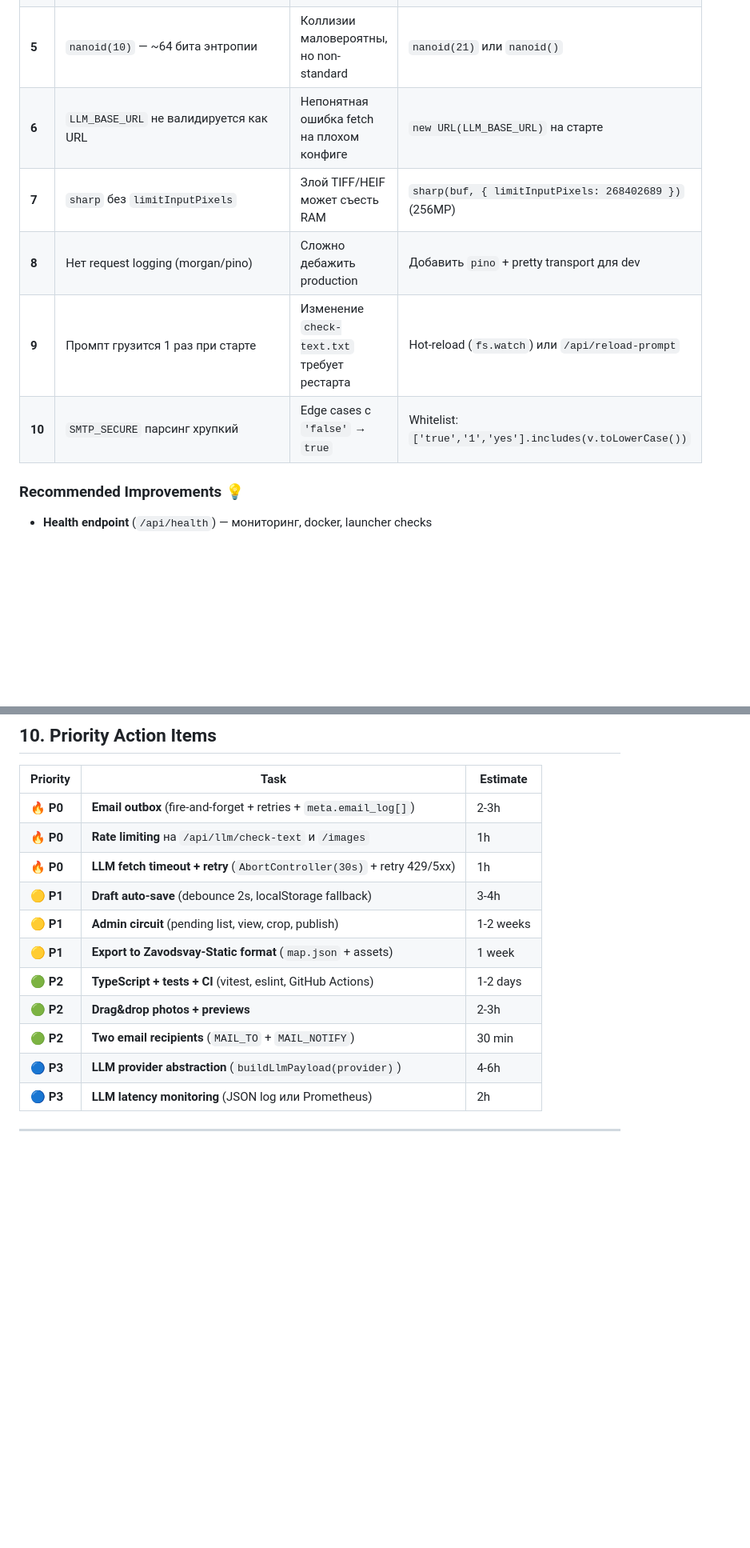
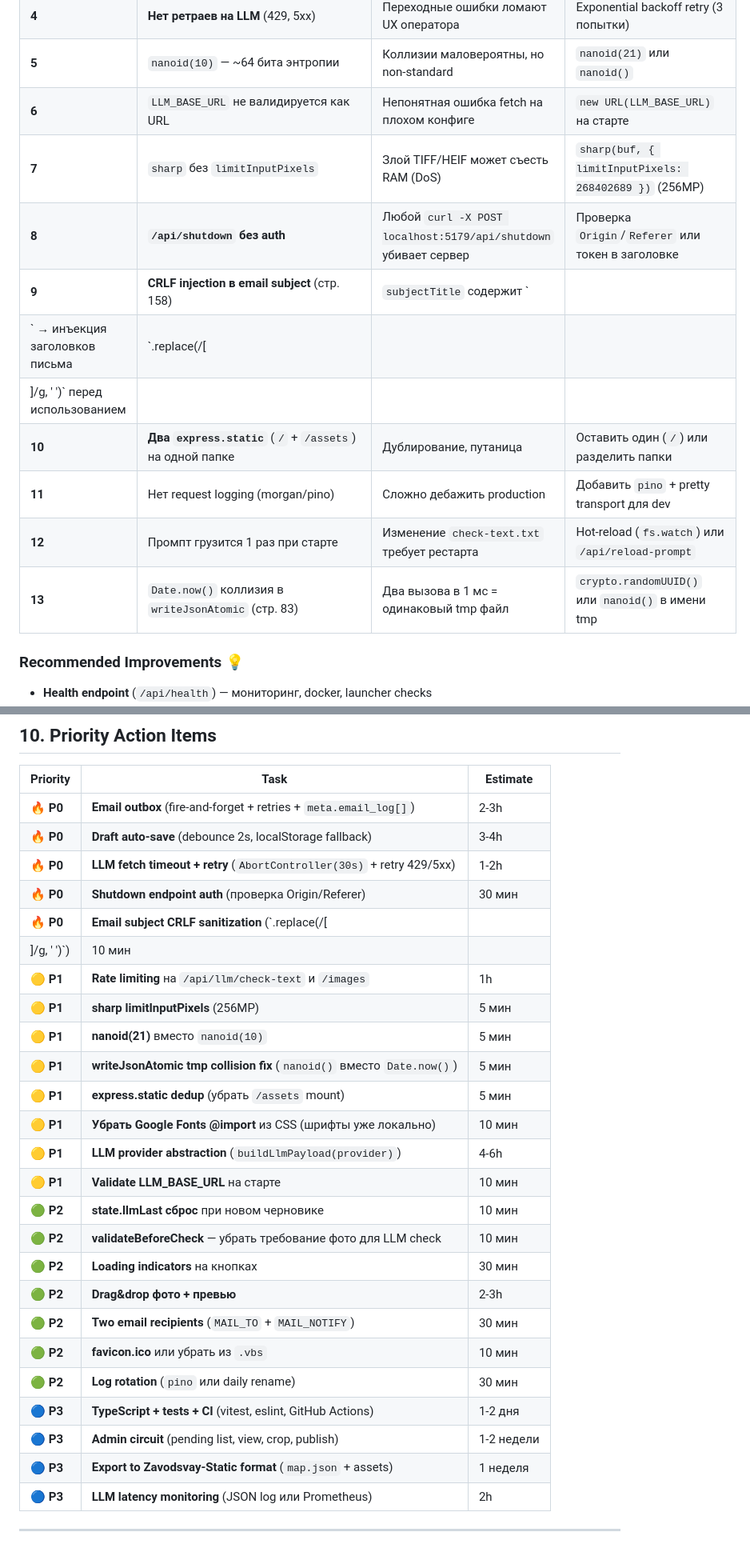
Before and after one commit to AlexanderKuzikov/MapControl, a Markdown page: CODE_REVIEW_REPORT.md, 2 parts joined by grey strips. Shown at 80% size. Drawn GitHub-style; blank space fills up the shorter version.

Commit message:
Update CODE_REVIEW_REPORT.md: fresh code review with all findings (security, email, frontend, backend)

```diff
--- a/CODE_REVIEW_REPORT.md
+++ b/CODE_REVIEW_REPORT.md
@@ -96,10 +98,15 @@ MapControl/
 | **4** | **Нет ретраев на LLM** (429, 5xx) | Переходные ошибки ломают UX оператора | Exponential backoff retry (3 попытки) |
 | **5** | `nanoid(10)` — ~64 бита энтропии | Коллизии маловероятны, но non-standard | `nanoid(21)` или `nanoid()` |
 | **6** | `LLM_BASE_URL` не валидируется как URL | Непонятная ошибка fetch на плохом конфиге | `new URL(LLM_BASE_URL)` на старте |
-| **7** | `sharp` без `limitInputPixels` | Злой TIFF/HEIF может съесть RAM | `sharp(buf, { limitInputPixels: 268402689 })` (256MP) |
-| **8** | Нет request logging (morgan/pino) | Сложно дебажить production | Добавить `pino` + pretty transport для dev |
-| **9** | Промпт грузится 1 раз при старте | Изменение `check-text.txt` требует рестарта | Hot-reload (`fs.watch`) или `/api/reload-prompt` |
-| **10** | `SMTP_SECURE` парсинг хрупкий | Edge cases с `'false'` → `true` | Whitelist: `['true','1','yes'].includes(v.toLowerCase())` |
+| **7** | `sharp` без `limitInputPixels` | Злой TIFF/HEIF может съесть RAM (DoS) | `sharp(buf, { limitInputPixels: 268402689 })` (256MP) |
+| **8** | **`/api/shutdown` без auth** | Любой `curl -X POST localhost:5179/api/shutdown` убивает сервер | Проверка `Origin`/`Referer` или токен в заголовке |
+| **9** | **CRLF injection в email subject** (стр. 158) | `subjectTitle` содержит `
+` → инъекция заголовков письма | `.replace(/[
+]/g, ' ')` перед использованием |
+| **10** | **Два `express.static`** (`/` + `/assets`) на одной папке | Дублирование, путаница | Оставить один (`/`) или разделить папки |
+| **11** | Нет request logging (morgan/pino) | Сложно дебажить production | Добавить `pino` + pretty transport для dev |
+| **12** | Промпт грузится 1 раз при старте | Изменение `check-text.txt` требует рестарта | Hot-reload (`fs.watch`) или `/api/reload-prompt` |
+| **13** | `Date.now()` коллизия в `writeJsonAtomic` (стр. 83) | Два вызова в 1 мс = одинаковый tmp файл | `crypto.randomUUID()` или `nanoid()` в имени tmp |
 
 ### Recommended Improvements 💡
 
@@ -277,15 +293,29 @@ npm i -D eslint prettier @types/node typescript vitest
 | Priority | Task | Estimate |
 |----------|------|----------|
 | 🔥 **P0** | **Email outbox** (fire-and-forget + retries + `meta.email_log[]`) | 2-3h |
-| 🔥 **P0** | **Rate limiting** на `/api/llm/check-text` и `/images` | 1h |
-| 🔥 **P0** | **LLM fetch timeout + retry** (`AbortController(30s)` + retry 429/5xx) | 1h |
-| 🟡 **P1** | **Draft auto-save** (debounce 2s, localStorage fallback) | 3-4h |
-| 🟡 **P1** | **Admin circuit** (pending list, view, crop, publish) | 1-2 weeks |
-| 🟡 **P1** | **Export to Zavodsvay-Static format** (`map.json` + assets) | 1 week |
-| 🟢 **P2** | **TypeScript + tests + CI** (vitest, eslint, GitHub Actions) | 1-2 days |
-| 🟢 **P2** | **Drag&drop photos + previews** | 2-3h |
-| 🟢 **P2** | **Two email recipients** (`MAIL_TO` + `MAIL_NOTIFY`) | 30 min |
-| 🔵 **P3** | **LLM provider abstraction** (`buildLlmPayload(provider)`) | 4-6h |
+| 🔥 **P0** | **Draft auto-save** (debounce 2s, localStorage fallback) | 3-4h |
+| 🔥 **P0** | **LLM fetch timeout + retry** (`AbortController(30s)` + retry 429/5xx) | 1-2h |
+| 🔥 **P0** | **Shutdown endpoint auth** (проверка Origin/Referer) | 30 мин |
+| 🔥 **P0** | **Email subject CRLF sanitization** (`.replace(/[
+]/g, ' ')`) | 10 мин |
+| 🟡 **P1** | **Rate limiting** на `/api/llm/check-text` и `/images` | 1h |
+| 🟡 **P1** | **sharp limitInputPixels** (256MP) | 5 мин |
+| 🟡 **P1** | **nanoid(21)** вместо `nanoid(10)` | 5 мин |
+| 🟡 **P1** | **writeJsonAtomic tmp collision fix** (`nanoid()` вместо `Date.now()`) | 5 мин |
+| 🟡 **P1** | **express.static dedup** (убрать `/assets` mount) | 5 мин |
+| 🟡 **P1** | **Убрать Google Fonts @import** из CSS (шрифты уже локально) | 10 мин |
+| 🟡 **P1** | **LLM provider abstraction** (`buildLlmPayload(provider)`) | 4-6h |
+| 🟡 **P1** | **Validate LLM_BASE_URL** на старте | 10 мин |
+| 🟢 **P2** | **state.llmLast сброс** при новом черновике | 10 мин |
+| 🟢 **P2** | **validateBeforeCheck** — убрать требование фото для LLM check | 10 мин |
+| 🟢 **P2** | **Loading indicators** на кнопках | 30 мин |
+| 🟢 **P2** | **Drag&drop фото + превью** | 2-3h |
+| 🟢 **P2** | **Two email recipients** (`MAIL_TO` + `MAIL_NOTIFY`) | 30 мин |
+| 🟢 **P2** | **favicon.ico** или убрать из `.vbs` | 10 мин |
+| 🟢 **P2** | **Log rotation** (`pino` или daily rename) | 30 мин |
+| 🔵 **P3** | **TypeScript + tests + CI** (vitest, eslint, GitHub Actions) | 1-2 дня |
+| 🔵 **P3** | **Admin circuit** (pending list, view, crop, publish) | 1-2 недели |
+| 🔵 **P3** | **Export to Zavodsvay-Static format** (`map.json` + assets) | 1 неделя |
 | 🔵 **P3** | **LLM latency monitoring** (JSON log или Prometheus) | 2h |
 
 ---
```
Also changed, not shown: other parts of CODE_REVIEW_REPORT.md (+28 -15 lines).
